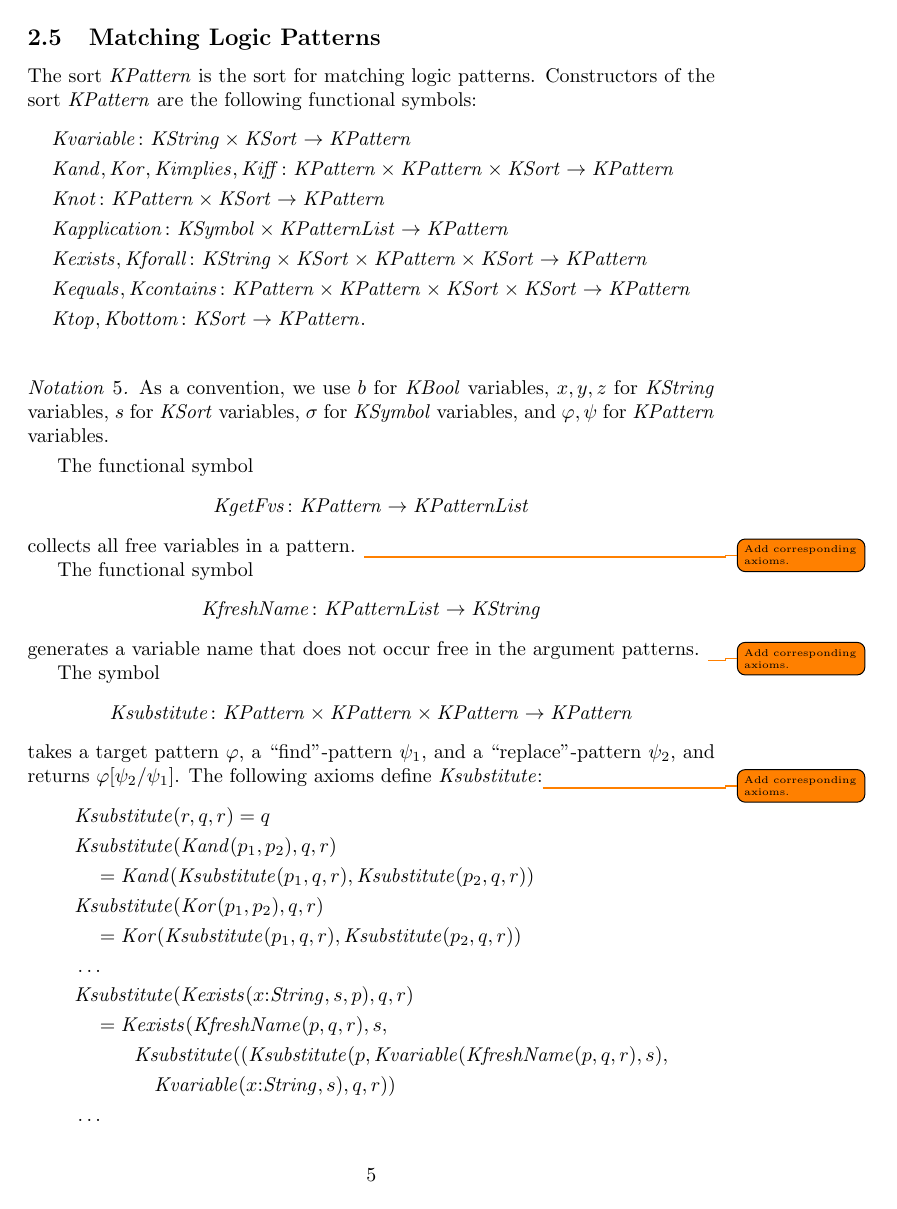
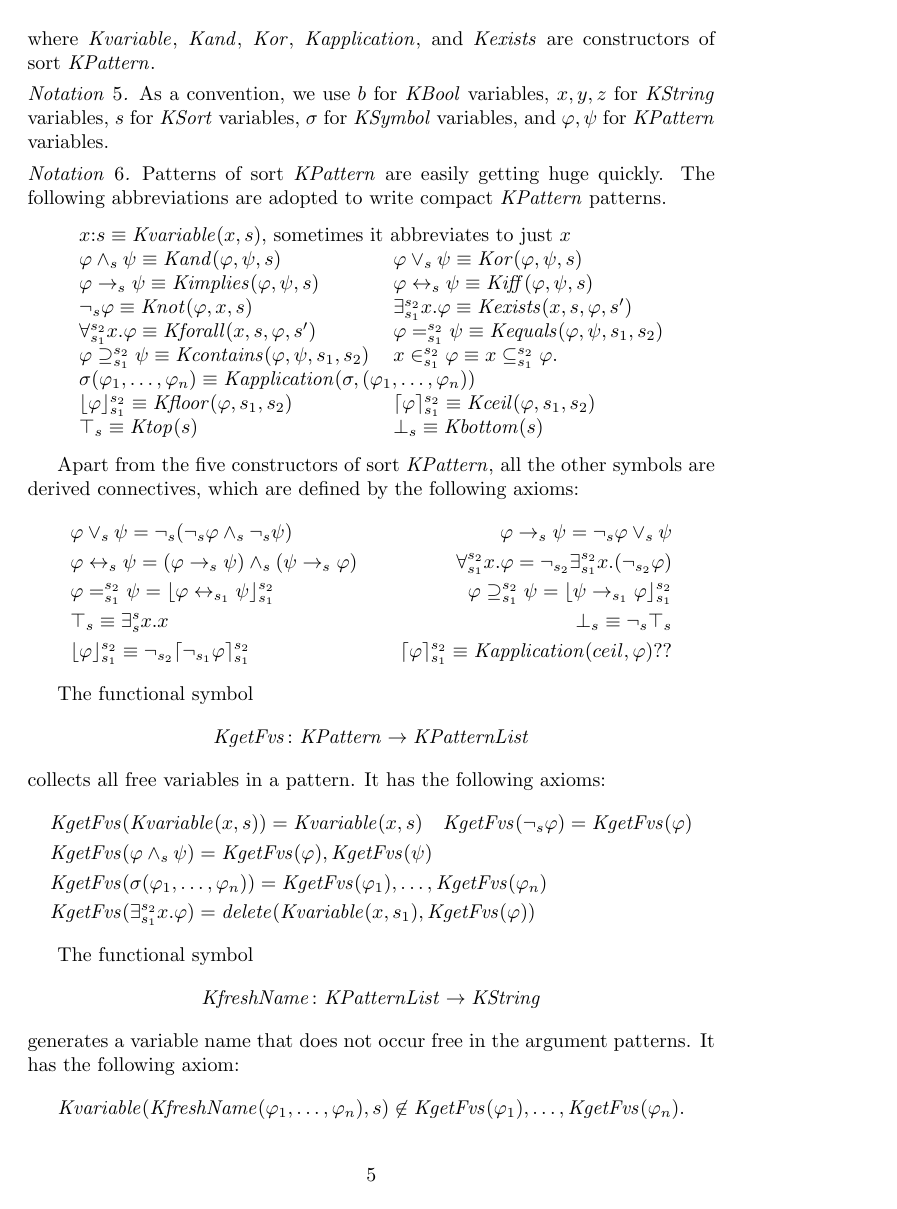
Before and after one commit to runtimeverification/haskell-backend, a LaTeX document (semantics_of_k/main.tex): page 5 of 13. Compiled offline with pdfLaTeX.

Commit message:
add lots of things

```diff
--- a/semantics_of_k/main.tex
+++ b/semantics_of_k/main.tex
@@ -104,6 +104,7 @@
   % Define ceiling and flooring symbols:
   \usepackage{mathtools}
   \DeclarePairedDelimiter{\ceil}{\lceil}{\rceil}
+  \DeclarePairedDelimiter{\floor}{\lfloor}{\rfloor}
 
   % Package for underlining and strikethrough texts.
   \usepackage[normalem]{ulem}
@@ -139,6 +140,8 @@
   \newcommand{\KString}{\mathit{KString}}
   \newcommand{\Kconcat}{\mathit{Kconcat}}
 
+  \newcommand{\Kdelete}{\mathit{delete}}
+
   \newcommand{\KSort}{\mathit{KSort}}
   \newcommand{\KSortList}{\mathit{KSortList}}
   \newcommand{\Ksort}{\mathit{Ksort}}
@@ -444,7 +462,7 @@ We adopt the following shorthands:
 \subsection{Matching Logic Patterns}
 
 The sort $\KPattern$ is the sort for matching logic patterns.
-Constructors of the sort $\KPattern$ are the following functional symbols:
+It has the following functional symbols:
 \begin{align*}
 &\Kvariable \colon \KString \times \KSort \to
 \KPattern
@@ -459,35 +477,87 @@ Constructors of the sort $\KPattern$ are the following functional symbols:
 \\
 &\Kequals, \Kcontains \colon \KPattern \times
 \KPattern \times \KSort \times \KSort \to \KPattern \\
-&\Ktop, \Kbottom \colon \KSort \to \KPattern. \\
+&\Kfloor, \Kceil \colon \KPattern \times \KSort \times \KSort \to \KPattern\\
+&\Ktop, \Kbottom \colon \KSort \to \KPattern,
 \end{align*}
+where $\Kvariable$, $\Kand$, $\Kor$, $\Kapplication$, and $\Kexists$ are constructors of sort~$\KPattern$.
 
 \begin{notation}
 	As a convention, we use $b$ for $\KBool$ variables, $x, y, z$ for $\KString$ variables, $s$ for $\KSort$ variables, $\sigma$ for $\KSymbol$ variables, and $\varphi, \psi$ for $\KPattern$ variables.
 \end{notation}
 
+\begin{notation}
+	Patterns of sort $\KPattern$ are easily getting huge quickly.
+	The following abbreviations are adopted to write compact $\KPattern$ patterns.
+	\begin{center}
+	\begin{tabular}{ll}
+    \multicolumn{2}{l}{$x \cln s \equiv \Kvariable(x, s)$, sometimes it abbreviates to just $x$}
+  \\
+	$\varphi \kand_s \psi \equiv \Kand(\varphi, \psi, s)$
+  & $\varphi \kor_s \psi \equiv \Kor(\varphi, \psi, s)$
+  \\
+    $\varphi \kimplies_s \psi \equiv \Kimplies(\varphi, \psi, s)$
+  &	$\varphi \kiff_s \psi \equiv \Kiff(\varphi, \psi, s)$
+  \\
+    $\knot_s \varphi \equiv \Knot(\varphi, x, s)$
+  & $\kexists_{s_1}^{s_2} x . \varphi \equiv \Kexists(x,s,\varphi,s')$
+  \\
+    $\kforall_{s_1}^{s_2} x . \varphi \equiv \Kforall(x,s,\varphi,s')$
+  & $\varphi \kequals_{s_1}^{s_2} \psi \equiv \Kequals(\varphi, \psi, s_1, s_2)$
+  \\
+    $\varphi \kcontains_{s_1}^{s_2} \psi \equiv \Kcontains(\varphi, \psi, s_1, s_2)$
+  & $x \in_{s_1}^{s_2} \varphi \equiv x \subseteq_{s_1}^{s_2} \varphi$.
+  \\
+    \multicolumn{2}{l}{$\sigma(\varphi_1,\dots,\varphi_n) \equiv \Kapplication(\sigma, (\varphi_1,\dots,\varphi_n))$}
+  \\
+    $\kfloor{\varphi}_{s_1}^{s_2} \equiv \Kfloor(\varphi, s_1, s_2)$
+  & $\kceil{\varphi}_{s_1}^{s_2} \equiv \Kceil(\varphi, s_1, s_2)$
+  \\
+    $\ktop_s \equiv \Ktop(s)$
+  & $\kbottom_s \equiv \Kbottom(s)$
+	\end{tabular}
+    \end{center}
+\end{notation}
+
+Apart from the five constructors of sort $\KPattern$, all the other symbols are derived connectives, which are defined by the following axioms:
+\begin{align*}
+&\varphi \kor_s \psi = \knot_s(\knot_s \varphi \kand_s \knot_s \psi)
+&\varphi \kimplies_s \psi = \knot_s \varphi \kor_s \psi
+\\
+&\varphi \kiff_s \psi = (\varphi \kimplies_s \psi) \kand_s (\psi \kimplies_s \varphi)
+&\kforall_{s_1}^{s_2}x.\varphi = \knot_{s_2} \kexists_{s_1}^{s_2} x. (\knot_{s_2} \varphi)
+\\
+&\varphi \kequals_{s_1}^{s_2} \psi = \kfloor{\varphi \kiff_{s_1} \psi}_{s_1}^{s_2}
+&\varphi \kcontains_{s_1}^{s_2} \psi = \kfloor{\psi \kimplies_{s_1} \varphi}_{s_1}^{s_2}
+\\
+&\ktop_s \equiv \kexists_s^s x . x
+&\kbottom_s \equiv \knot_s \ktop_s
+\\
+&\kfloor{\varphi}_{s_1}^{s_2} \equiv \knot_{s_2} \kceil{\knot_{s_1} \varphi}_{s_1}^{s_2}
+&\kceil{\varphi}_{s_1}^{s_2} \equiv \Kapplication(ceil, \varphi)??
+\end{align*}
+
 The functional symbol
 $$\KgetFvs \colon \KPattern \to \KPatternList$$
-collects all free variables in a pattern. \todo{Add corresponding axioms.}
+collects all free variables in a pattern.
+It has the following axioms:
+\begin{align*}
+&\KgetFvs(\Kvariable(x,s)) = \Kvariable(x,s) \quad \KgetFvs(\knot_s \varphi) = \KgetFvs(\varphi)
+\\
+&\KgetFvs(\varphi \kand_s \psi) = \KgetFvs(\varphi), \KgetFvs(\psi)
+\\
+&\KgetFvs(\sigma(\varphi_1, \dots, \varphi_n)) = \KgetFvs(\varphi_1), \dots, \KgetFvs(\varphi_n)
+\\
+&\KgetFvs(\kexists_{s_1}^{s_2} x . \varphi) = \mathit{delete}(\Kvariable(x, s_1), \KgetFvs(\varphi))
+\end{align*}
 
 The functional symbol
 $$\KfreshName \colon \KPatternList \to \KString$$
-generates a variable name that does not occur free in the argument patterns. \todo{Add corresponding axioms.}
+generates a variable name that does not occur free in the argument patterns.
+It has the following axiom:
+\begin{align*}
+\Kvariable(\KfreshName(\varphi_1,\dots,\varphi_n), s) \not\in \KgetFvs(\varphi_1),\dots,\KgetFvs(\varphi_n).
+\end{align*}
 
-The symbol
+The functional symbol
 $$\Ksubstitute \colon \KPattern \times \KPattern \times \KPattern \to \KPattern$$
-takes a target pattern $\varphi$, a ``find''-pattern $\psi_1$, and a ``replace''-pattern $\psi_2$, and returns $\varphi[\psi_2 / \psi_1]$.
-The following axioms define $\Ksubstitute$:\todo{Add corresponding axioms.}
-\begin{align*}
-&\Ksubstitute(r, q, r) = q\\
-&\Ksubstitute(\Kand(p_1, p_2), q, r) \\
-&\quad = \Kand(\Ksubstitute(p_1, q, r), \Ksubstitute(p_2, q, r))\\
-&\Ksubstitute(\Kor(p_1, p_2), q, r) \\
-&\quad = \Kor(\Ksubstitute(p_1, q, r), \Ksubstitute(p_2, q, r))\\
-&\dots\\
-&\Ksubstitute(\Kexists(x\cln\mathit{String}, s, p), q, r)\\
-&\quad = \Kexists(\KfreshName(p, q, r), s,\\
-&\qquad \quad \Ksubstitute((\Ksubstitute(p, \Kvariable(\KfreshName(p, q, r), s), \\
-&\qquad \quad \quad \Kvariable(x\cln\mathit{String}, s), q, r))\\
-&\dots
-\end{align*}
```
Also changed, not shown: semantics_of_k/main.tex (139 more changed lines).
